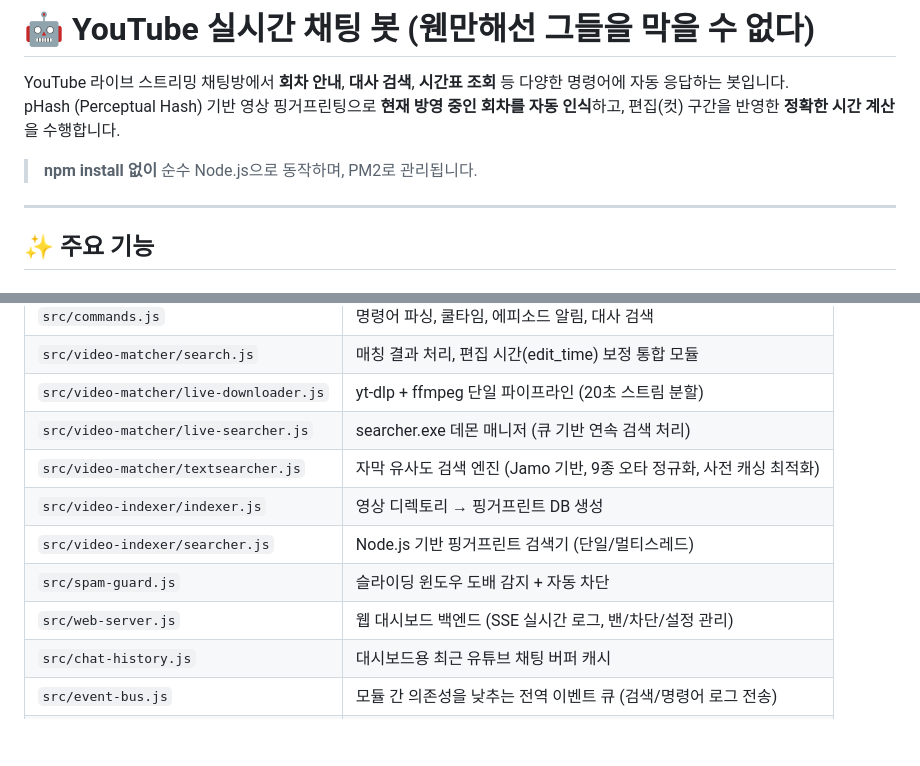
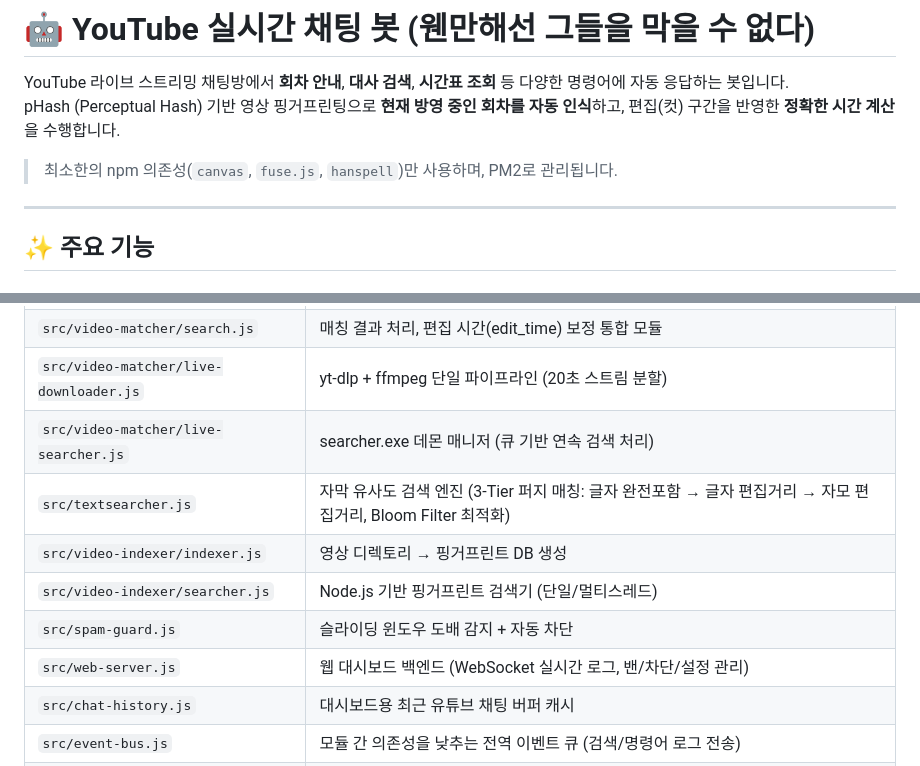
Before and after one commit to spspwl12/yt-chat-bot, a Markdown page: README.md, 2 parts joined by grey strips. Rendered like a GitHub page; blank space fills up the shorter version.

```diff
--- a/README.md
+++ b/README.md
@@ -3,7 +3,7 @@
 YouTube 라이브 스트리밍 채팅방에서 **회차 안내**, **대사 검색**, **시간표 조회** 등 다양한 명령어에 자동 응답하는 봇입니다.
 pHash (Perceptual Hash) 기반 영상 핑거프린팅으로 **현재 방영 중인 회차를 자동 인식**하고, 편집(컷) 구간을 반영한 **정확한 시간 계산**을 수행합니다.
 
-> **npm install 없이** 순수 Node.js으로 동작하며, PM2로 관리됩니다.
+> 최소한의 npm 의존성(`canvas`, `fuse.js`, `hanspell`)만 사용하며, PM2로 관리됩니다.
 
 ---
 
@@ -196,11 +204,11 @@ chat-history.js  ←-----------  웹 대시보드 (web-server.js)  <--------
 | `src/video-matcher/search.js` | 매칭 결과 처리, 편집 시간(edit_time) 보정 통합 모듈 |
 | `src/video-matcher/live-downloader.js` | yt-dlp + ffmpeg 단일 파이프라인 (20초 스트림 분할) |
 | `src/video-matcher/live-searcher.js` | searcher.exe 데몬 매니저 (큐 기반 연속 검색 처리) |
-| `src/video-matcher/textsearcher.js` | 자막 유사도 검색 엔진 (Jamo 기반, 9종 오타 정규화, 사전 캐싱 최적화) |
+| `src/textsearcher.js` | 자막 유사도 검색 엔진 (3-Tier 퍼지 매칭: 글자 완전포함 → 글자 편집거리 → 자모 편집거리, Bloom Filter 최적화) |
 | `src/video-indexer/indexer.js` | 영상 디렉토리 → 핑거프린트 DB 생성 |
 | `src/video-indexer/searcher.js` | Node.js 기반 핑거프린트 검색기 (단일/멀티스레드) |
 | `src/spam-guard.js` | 슬라이딩 윈도우 도배 감지 + 자동 차단 |
-| `src/web-server.js` | 웹 대시보드 백엔드 (SSE 실시간 로그, 밴/차단/설정 관리) |
+| `src/web-server.js` | 웹 대시보드 백엔드 (WebSocket 실시간 로그, 밴/차단/설정 관리) |
 | `src/chat-history.js` | 대시보드용 최근 유튜브 채팅 버퍼 캐시 |
 | `src/event-bus.js` | 모듈 간 의존성을 낮추는 전역 이벤트 큐 (검색/명령어 로그 전송) |
 | `src/greeting.js` | 인사 응답 생성 |
```
Also changed, not shown: other parts of README.md (+40 -30 lines).
